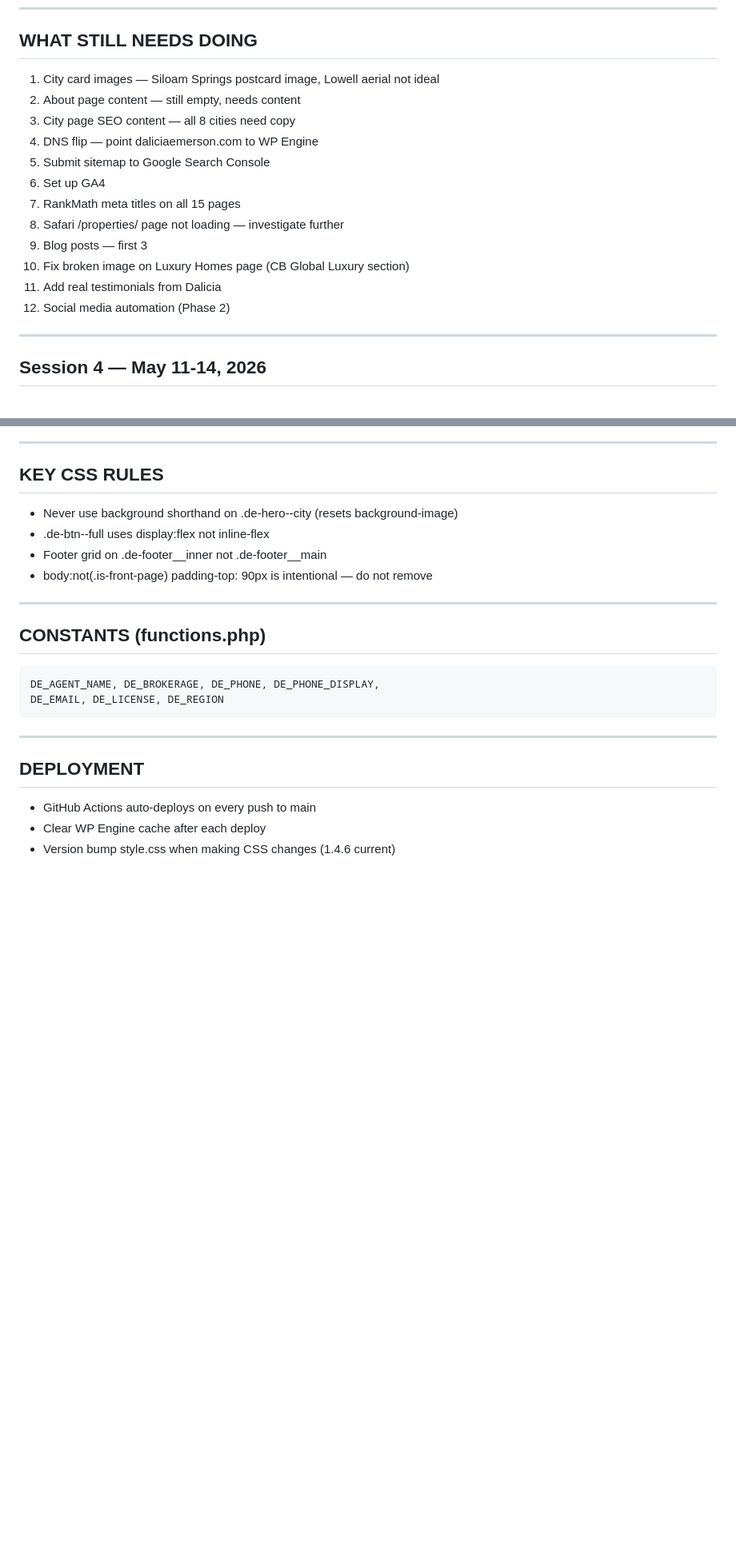
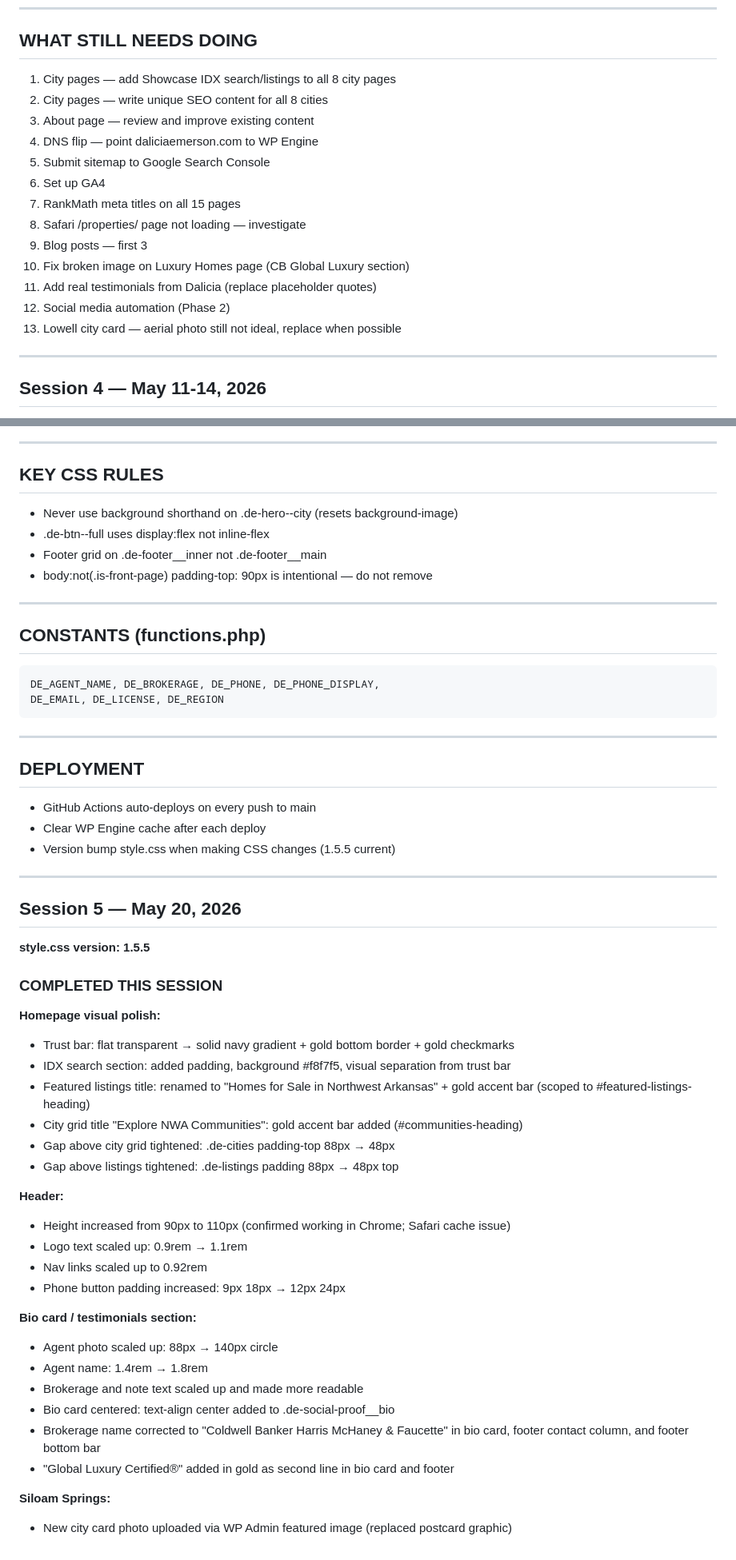
Before and after one commit to daliciaemerson/dalicia-emerson-theme, a Markdown page: PROJECT_NOTES.md, 2 parts joined by grey strips. Shown at 80% size. GitHub-like rendering; blank space fills up the shorter version.

Commit message:
Update PROJECT_NOTES with Session 5 progress

```diff
--- a/PROJECT_NOTES.md
+++ b/PROJECT_NOTES.md
@@ -9,18 +9,19 @@
 
 ## WHAT STILL NEEDS DOING
 
-1. City card images — Siloam Springs postcard image, Lowell aerial not ideal
-2. About page content — still empty, needs content
-3. City page SEO content — all 8 cities need copy
+1. City pages — add Showcase IDX search/listings to all 8 city pages
+2. City pages — write unique SEO content for all 8 cities
+3. About page — review and improve existing content
 4. DNS flip — point daliciaemerson.com to WP Engine
 5. Submit sitemap to Google Search Console
 6. Set up GA4
 7. RankMath meta titles on all 15 pages
-8. Safari /properties/ page not loading — investigate further
+8. Safari /properties/ page not loading — investigate
 9. Blog posts — first 3
 10. Fix broken image on Luxury Homes page (CB Global Luxury section)
-11. Add real testimonials from Dalicia
+11. Add real testimonials from Dalicia (replace placeholder quotes)
 12. Social media automation (Phase 2)
+13. Lowell city card — aerial photo still not ideal, replace when possible
 
 ---
 
@@ -185,4 +186,37 @@ DE_EMAIL, DE_LICENSE, DE_REGION
 ## DEPLOYMENT
 - GitHub Actions auto-deploys on every push to main
 - Clear WP Engine cache after each deploy
-- Version bump style.css when making CSS changes (1.4.6 current)
+- Version bump style.css when making CSS changes (1.5.5 current)
+
+---
+
+## Session 5 — May 20, 2026
+
+**style.css version: 1.5.5**
+
+### COMPLETED THIS SESSION
+
+**Homepage visual polish:**
+- Trust bar: flat transparent → solid navy gradient + gold bottom border + gold checkmarks
+- IDX search section: added padding, background #f8f7f5, visual separation from trust bar
+- Featured listings title: renamed to "Homes for Sale in Northwest Arkansas" + gold accent bar (scoped to #featured-listings-heading)
+- City grid title "Explore NWA Communities": gold accent bar added (#communities-heading)
+- Gap above city grid tightened: .de-cities padding-top 88px → 48px
+- Gap above listings tightened: .de-listings padding 88px → 48px top
+
+**Header:**
+- Height increased from 90px to 110px (confirmed working in Chrome; Safari cache issue)
+- Logo text scaled up: 0.9rem → 1.1rem
+- Nav links scaled up to 0.92rem
+- Phone button padding increased: 9px 18px → 12px 24px
+
+**Bio card / testimonials section:**
+- Agent photo scaled up: 88px → 140px circle
+- Agent name: 1.4rem → 1.8rem
+- Brokerage and note text scaled up and made more readable
+- Bio card centered: text-align center added to .de-social-proof__bio
+- Brokerage name corrected to "Coldwell Banker Harris McHaney & Faucette" in bio card, footer contact column, and footer bottom bar
+- "Global Luxury Certified®" added in gold as second line in bio card and footer
+
+**Siloam Springs:**
+- New city card photo uploaded via WP Admin featured image (replaced postcard graphic)
```
